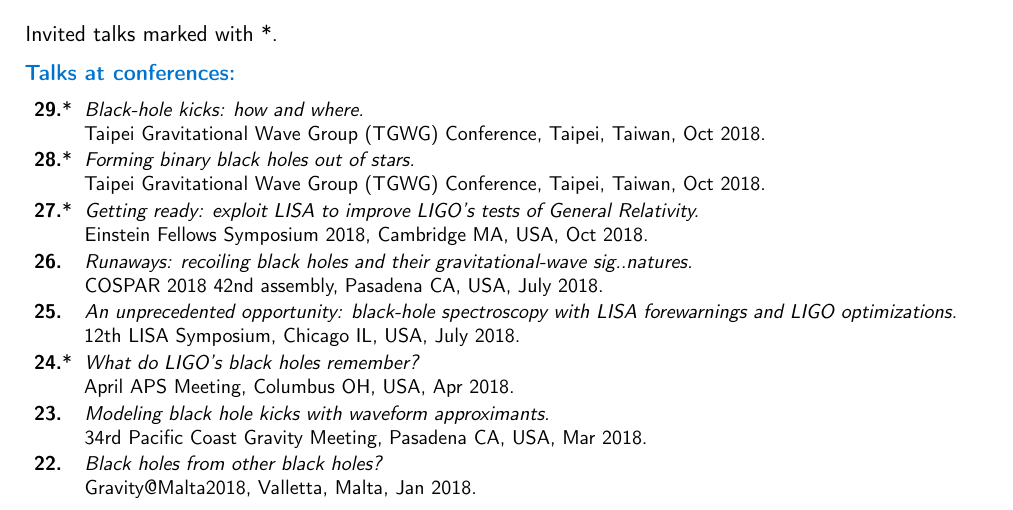
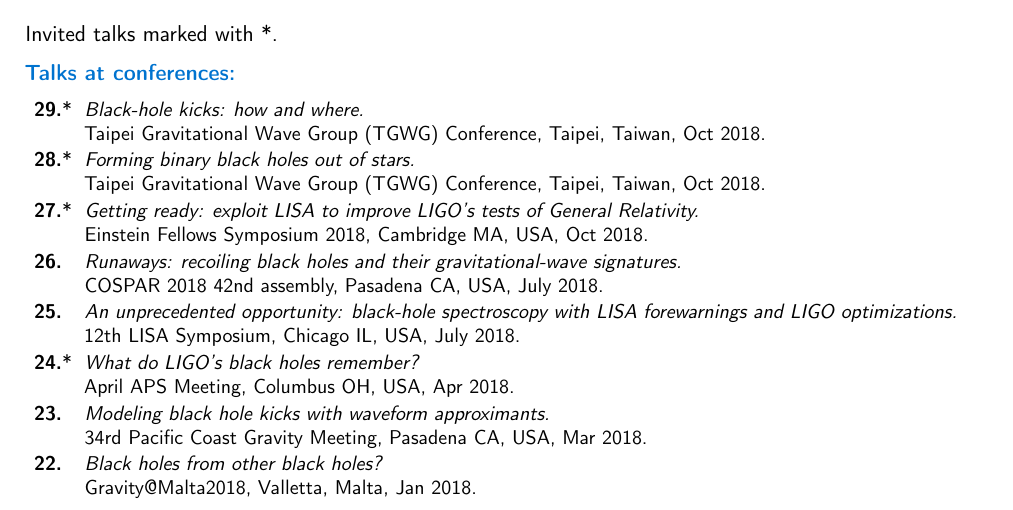
Before and after one commit to dgerosa/CV, a LaTeX CV (CV.tex): part of page 7 of 10, cut so that both start at the same text. Compiled offline with pdfLaTeX.

```diff
--- a/CV.tex
+++ b/CV.tex
@@ -971,7 +971,7 @@
 \newline{} Einstein Fellows Symposium 2018, Cambridge MA, USA, Oct 2018.
 \vspace{0.05cm}\\
 %
-\textbf{26.} & & \textit{Runaways: recoiling black holes and their gravitational-wave sig..natures.}
+\textbf{26.} & & \textit{Runaways: recoiling black holes and their gravitational-wave signatures.}
 \newline{} COSPAR 2018 42nd assembly, Pasadena CA, USA, July 2018.
 \vspace{0.05cm}\\
 %
```
Also changed, not shown: talklist.tex (+1 -1 lines).
